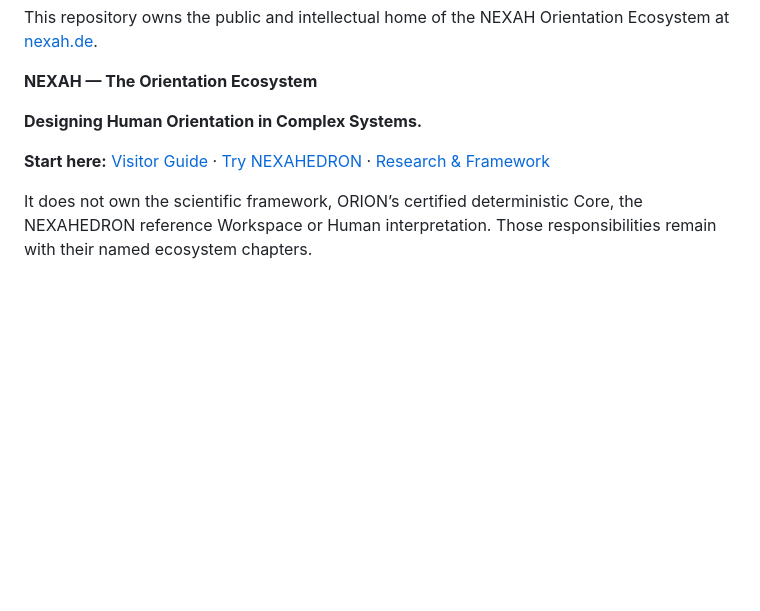
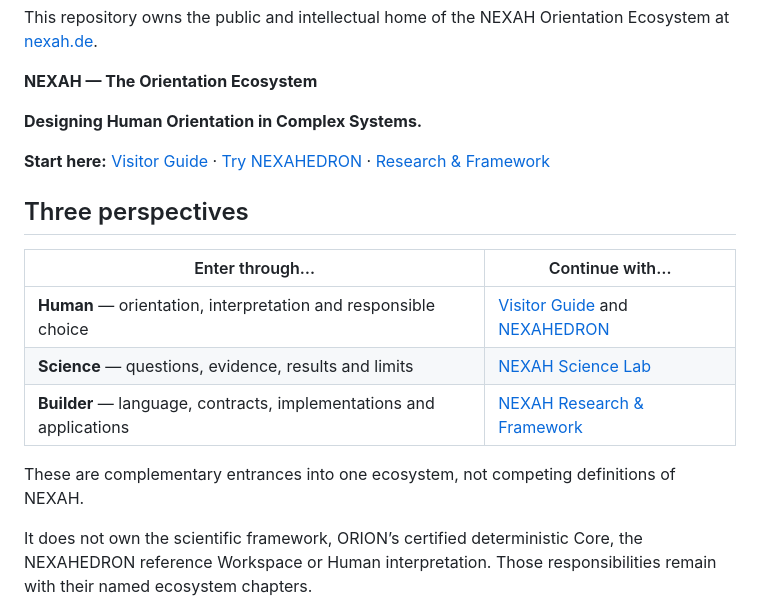
Before and after one commit to Scarabaeus1031/NEXAH-Experience, a Markdown page: README.md, the part around the change. Rendered like a GitHub page; blank space fills up the shorter version.

Commit message:
docs: add three-perspective public entry

```diff
--- a/README.md
+++ b/README.md
@@ -11,6 +11,17 @@ This repository owns the public and intellectual home of the NEXAH Orientation E
 **Designing Human Orientation in Complex Systems.**
 
 **Start here:** [Visitor Guide](https://nexah.de/visitor-guide/) · [Try NEXAHEDRON](https://nexahedron.com) · [Research & Framework](https://github.com/Scarabaeus1031/NEXAH)
+
+## Three perspectives
+
+| Enter through… | Continue with… |
+|---|---|
+| **Human** — orientation, interpretation and responsible choice | [Visitor Guide](https://nexah.de/visitor-guide/) and [NEXAHEDRON](https://nexahedron.com) |
+| **Science** — questions, evidence, results and limits | [NEXAH Science Lab](https://github.com/Scarabaeus1031/NEXAH-Science-Lab) |
+| **Builder** — language, contracts, implementations and applications | [NEXAH Research & Framework](https://github.com/Scarabaeus1031/NEXAH) |
+
+These are complementary entrances into one ecosystem, not competing
+definitions of NEXAH.
 
 It does not own the scientific framework, ORION’s certified deterministic Core, the NEXAHEDRON reference Workspace or Human interpretation. Those responsibilities remain with their named ecosystem chapters.
 
```
